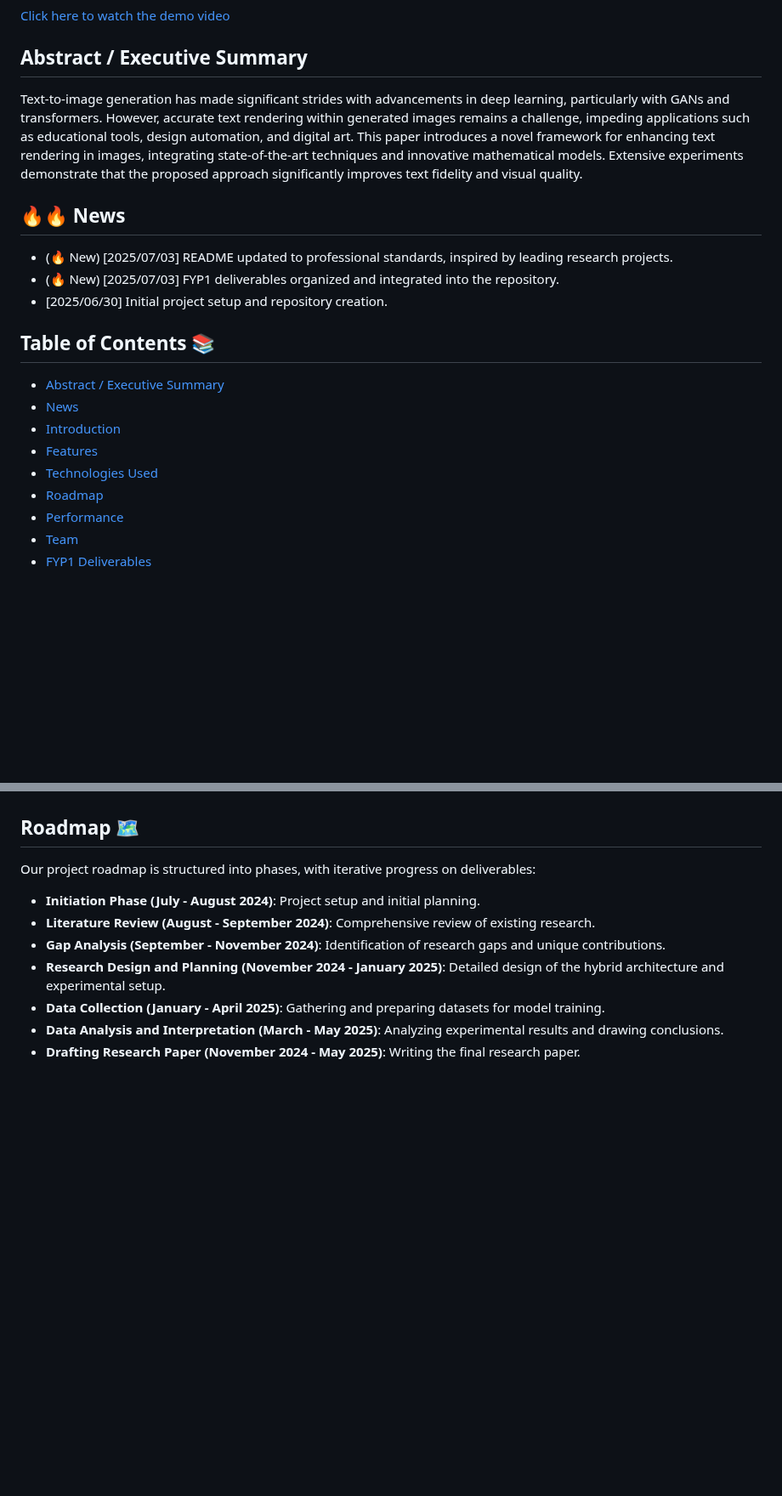
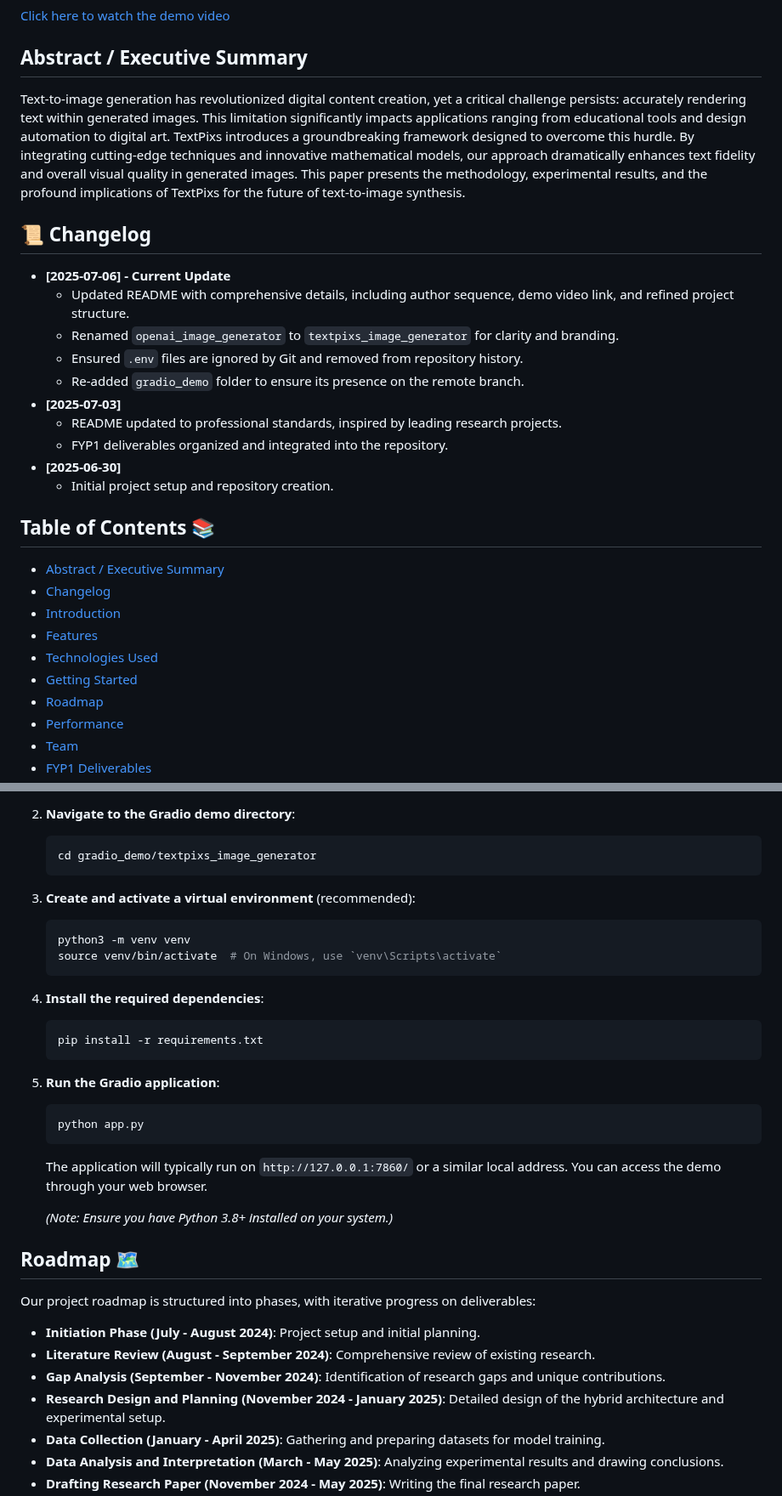
Before and after one commit to SyedaAnshrahGillani/TextPixs, a Markdown page: README.md, 2 parts joined by grey strips. Shown at 85% size. Rendered like a GitHub page; blank space fills up the shorter version.

````diff
--- a/README.md
+++ b/README.md
@@ -22,21 +22,29 @@
 
 ## Abstract / Executive Summary
 
-Text-to-image generation has made significant strides with advancements in deep learning, particularly with GANs and transformers. However, accurate text rendering within generated images remains a challenge, impeding applications such as educational tools, design automation, and digital art. This paper introduces a novel framework for enhancing text rendering in images, integrating state-of-the-art techniques and innovative mathematical models. Extensive experiments demonstrate that the proposed approach significantly improves text fidelity and visual quality.
+Text-to-image generation has revolutionized digital content creation, yet a critical challenge persists: accurately rendering text within generated images. This limitation significantly impacts applications ranging from educational tools and design automation to digital art. TextPixs introduces a groundbreaking framework designed to overcome this hurdle. By integrating cutting-edge techniques and innovative mathematical models, our approach dramatically enhances text fidelity and overall visual quality in generated images. This paper presents the methodology, experimental results, and the profound implications of TextPixs for the future of text-to-image synthesis.
 
-## 🔥🔥 News
+## 📜 Changelog
 
-- (🔥 New) [2025/07/03] README updated to professional standards, inspired by leading research projects.
-- (🔥 New) [2025/07/03] FYP1 deliverables organized and integrated into the repository.
-- [2025/06/30] Initial project setup and repository creation.
+- **[2025-07-06] - Current Update**
+    - Updated README with comprehensive details, including author sequence, demo video link, and refined project structure.
+    - Renamed `openai_image_generator` to `textpixs_image_generator` for clarity and branding.
+    - Ensured `.env` files are ignored by Git and removed from repository history.
+    - Re-added `gradio_demo` folder to ensure its presence on the remote branch.
+- **[2025-07-03]**
+    - README updated to professional standards, inspired by leading research projects.
+    - FYP1 deliverables organized and integrated into the repository.
+- **[2025-06-30]**
+    - Initial project setup and repository creation.
 
 ## Table of Contents 📚
 
 - [Abstract / Executive Summary](#abstract--executive-summary)
-- [News](#-news)
+- [Changelog](#-changelog)
 - [Introduction](#introduction)
 - [Features](#features)
 - [Technologies Used](#technologies-used)
+- [Getting Started](#getting-started)
 - [Roadmap](#roadmap)
 - [Performance](#performance)
 - [Team](#team)
@@ -88,3 +113,27 @@ Our model also incorporates additional enhancements for improved performance:
+2.  **Navigate to the Gradio demo directory**:
+    ```bash
+    cd gradio_demo/textpixs_image_generator
+    ```
+
+3.  **Create and activate a virtual environment** (recommended):
+    ```bash
+    python3 -m venv venv
+    source venv/bin/activate  # On Windows, use `venv\Scripts\activate`
+    ```
+
+4.  **Install the required dependencies**:
+    ```bash
+    pip install -r requirements.txt
+    ```
+
+5.  **Run the Gradio application**:
+    ```bash
+    python app.py
+    ```
+
+    The application will typically run on `http://127.0.0.1:7860/` or a similar local address. You can access the demo through your web browser.
+
+    *(Note: Ensure you have Python 3.8+ installed on your system.)*
 
 ## Roadmap 🗺️
 
````
Also changed, not shown: other parts of README.md (+41 -24 lines).
